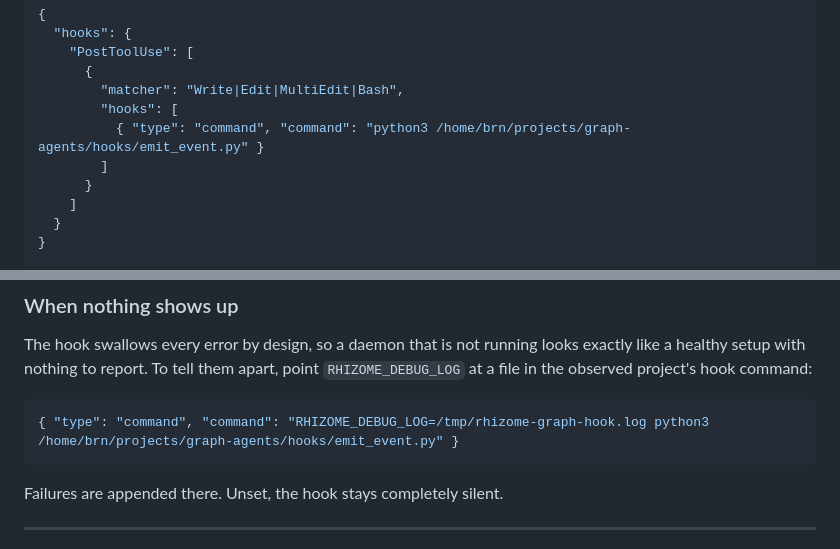
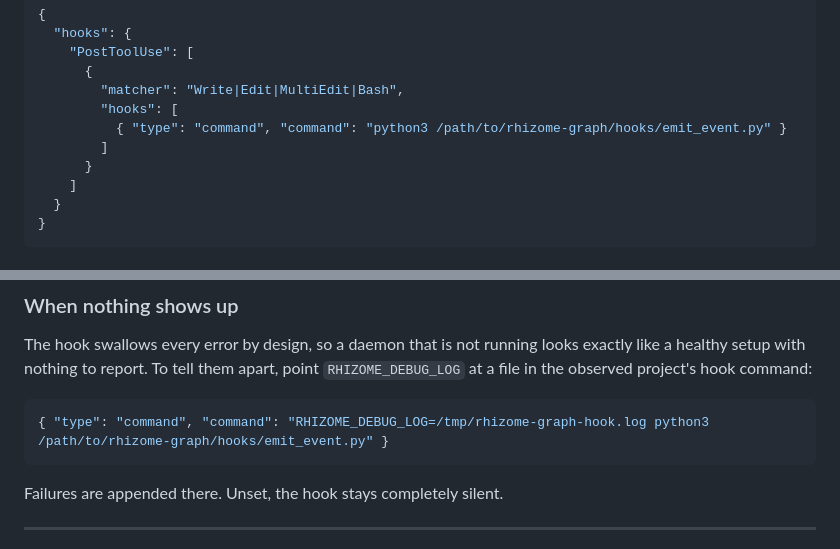
Before and after one commit to BrunoCremaFerreira/graph-agents, a Markdown page: README.md, 2 parts joined by grey strips. GitHub-like rendering.

Commit message:
Stop telling readers to run the hook from my home directory
The install instructions carried the literal path this checkout happens to
live at, /home/brn/projects/..., which is useful to exactly one person and
misleading to everyone else — the surrounding sentence already says to
adjust the absolute path, so the example may as well look like a template
instead of like something to copy verbatim.

The two settings.json files keep the real path on purpose. They are live
configuration for this machine, not documentation, and a placeholder there
would silently stop the hook: it swallows every error by design, so the
symptom is a tree that moves with nobody on camera.

Co-Authored-By: Claude Opus 5 <noreply@anthropic.com>
Claude-Session: https://claude.ai/code/session_01WsFFqUZNkFwBvZEceB9qmn

````diff
--- a/README.md
+++ b/README.md
@@ -155,7 +155,7 @@ Copy the `"hooks"` block from [`config/settings.json`](config/settings.json) int
       {
         "matcher": "Write|Edit|MultiEdit|Bash",
         "hooks": [
-          { "type": "command", "command": "python3 /home/brn/projects/graph-agents/hooks/emit_event.py" }
+          { "type": "command", "command": "python3 /path/to/rhizome-graph/hooks/emit_event.py" }
         ]
       }
     ]
@@ -180,7 +180,7 @@ a healthy setup with nothing to report. To tell them apart, point `RHIZOME_DEBUG
 a file in the observed project's hook command:
 
 ```json
-{ "type": "command", "command": "RHIZOME_DEBUG_LOG=/tmp/rhizome-graph-hook.log python3 /home/brn/projects/graph-agents/hooks/emit_event.py" }
+{ "type": "command", "command": "RHIZOME_DEBUG_LOG=/tmp/rhizome-graph-hook.log python3 /path/to/rhizome-graph/hooks/emit_event.py" }
 ```
 
 Failures are appended there. Unset, the hook stays completely silent.
````
